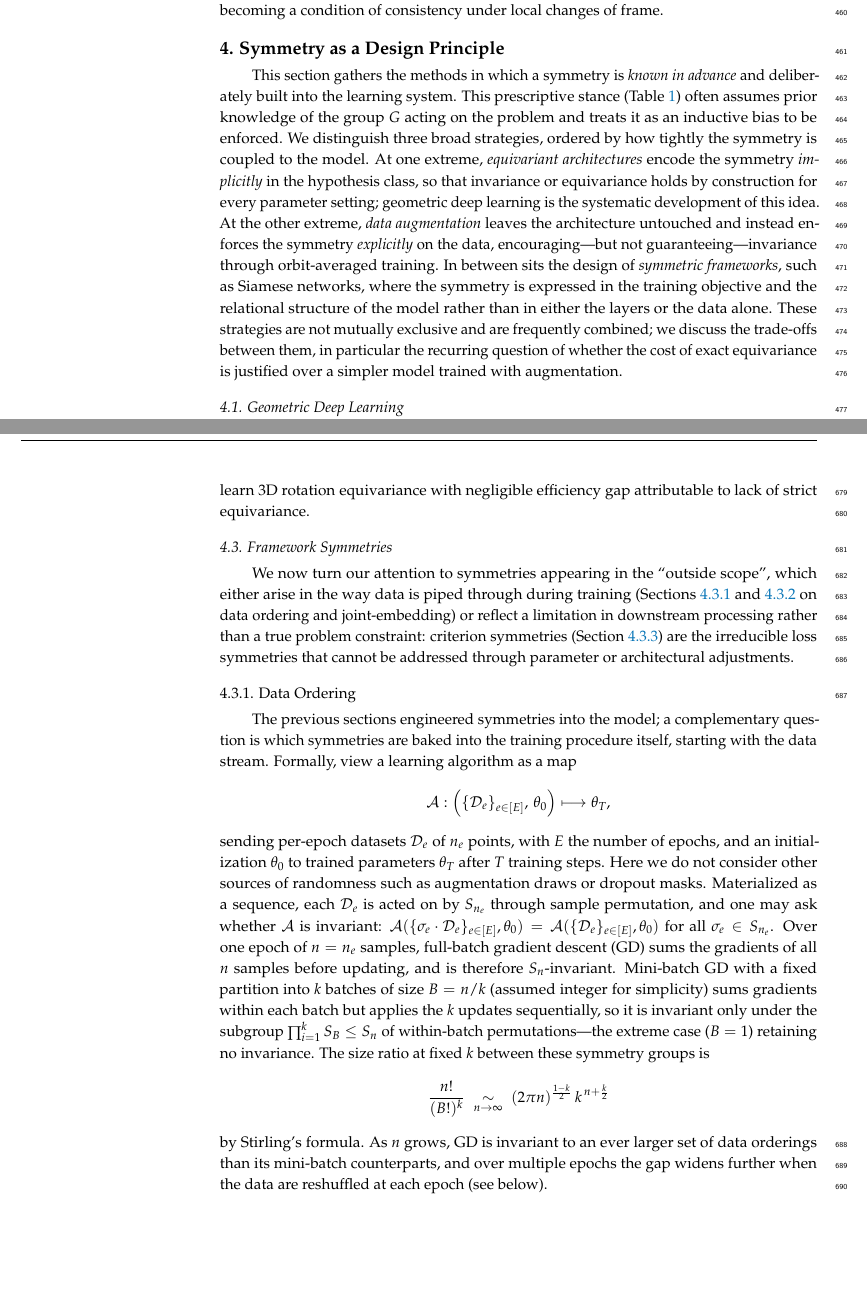
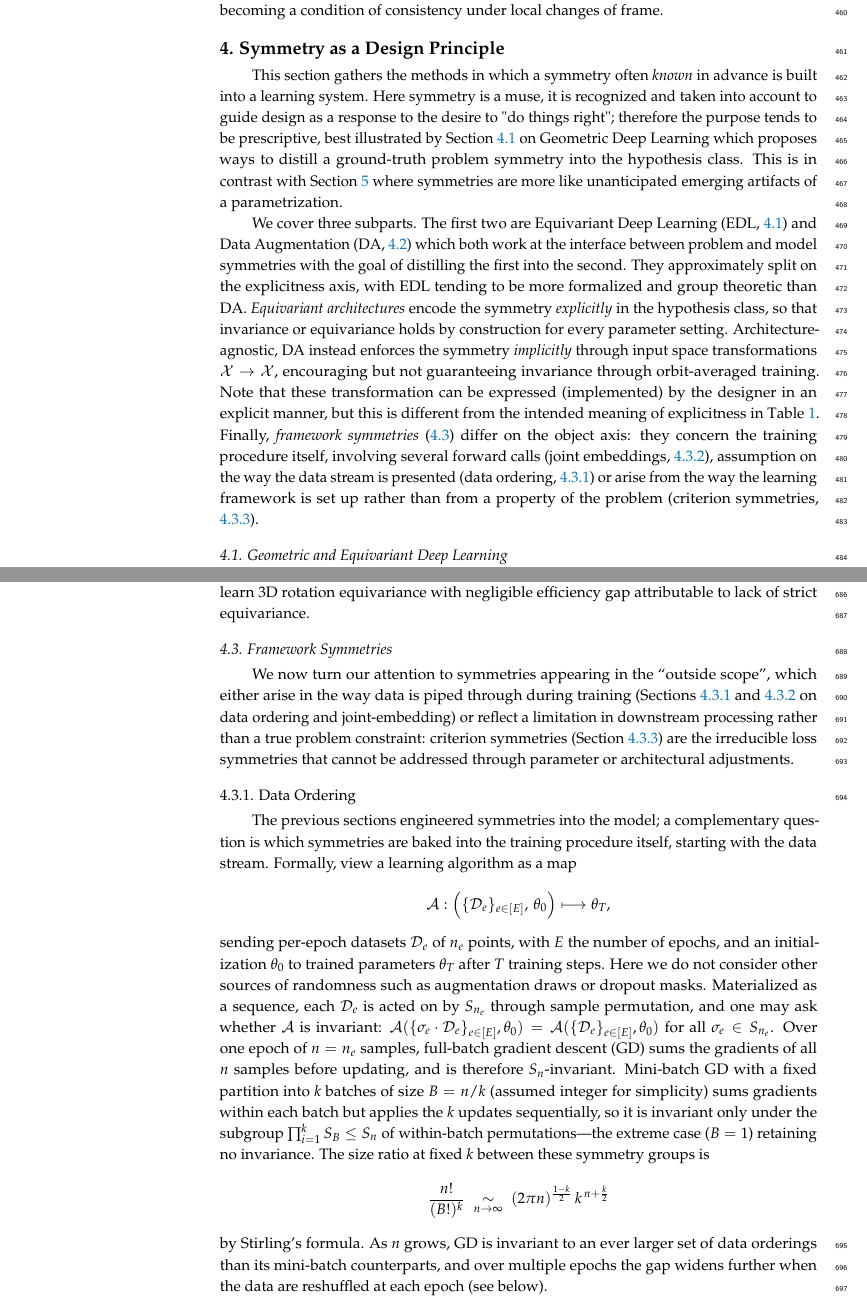
Before and after one commit to PierrickLeroy/Symmetries-in-Deep-Learning-a-Survey, a LaTeX paper (main.tex): two parts of pages 15 and 20 of 76, joined at a grey line, cut so that both start at the same text, the shorter picture padded with empty space. Compiled offline with pdfLaTeX.

Commit message:
beautifully connected "symmetry as a design principle" to the taxonomy, other sections and its own subsections and subsubsec

```diff
--- a/main.tex
+++ b/main.tex
@@ -752,15 +752,20 @@ Symmetry thus acts in two ways: \emph{global} symmetry, one group acting on the
 
 \section{Symmetry as a Design Principle}
 
-This section gathers the methods in which a symmetry is \emph{known in advance} and deliberately built into the learning system.
-This prescriptive stance (\Cref{tab:taxonomy}) often assumes prior knowledge of the group $G$ acting on the problem and treats it as an inductive bias to be enforced.
-We distinguish three broad strategies, ordered by how tightly the symmetry is coupled to the model.
-At one extreme, \emph{equivariant architectures} encode the symmetry \emph{implicitly} in the hypothesis class, so that invariance or equivariance holds by construction for every parameter setting; geometric deep learning is the systematic development of this idea.
-At the other extreme, \emph{data augmentation} leaves the architecture untouched and instead enforces the symmetry \emph{explicitly} on the data, encouraging---but not guaranteeing---invariance through orbit-averaged training.
-In between sits the design of \emph{symmetric frameworks}, such as Siamese networks, where the symmetry is expressed in the training objective and the relational structure of the model rather than in either the layers or the data alone.
-These strategies are not mutually exclusive and are frequently combined; we discuss the trade-offs between them, in particular the recurring question of whether the cost of exact equivariance is justified over a simpler model trained with augmentation.
-
-\subsection{Geometric Deep Learning}\label{sec:gdl}
+This section gathers the methods in which a symmetry often \emph{known} in advance is built into a learning system.
+Here symmetry is a muse, it is recognized and taken into account to guide design as a response to the desire to "do things right"; therefore the purpose tends to be prescriptive, best illustrated by \cref{sec:gdl} on Geometric Deep Learning which proposes ways to distill a ground-truth problem symmetry into the hypothesis class.
+This is in contrast with \Cref{sec:parameter-space-symmetries} where symmetries are more like unanticipated emerging artifacts of a parametrization.
+
+We cover three subparts.
+The first two are Equivariant Deep Learning (EDL, \ref{sec:gdl}) and Data Augmentation (DA, \ref{sec:data-augmentation}) which both work at the interface between problem and model symmetries with the goal of distilling the first into the second.
+They approximately split on the explicitness axis, with EDL tending to be more formalized and group theoretic than DA.
+\emph{Equivariant architectures} encode the symmetry \emph{explicitly} in the hypothesis class, so that invariance or equivariance holds by construction for every parameter setting.
+Architecture-agnostic, DA instead enforces the symmetry \emph{implicitly} through input space transformations $\mathcal X \to \mathcal X$, encouraging but not guaranteeing invariance through orbit-averaged training.
+Note that these transformation can be expressed (implemented) by the designer in an explicit manner, but this is different from the intended meaning of explicitness in \Cref{tab:taxonomy}.
+Finally, \emph{framework symmetries} (\ref{sec:framework-symmetries}) differ on the object axis: they concern the training procedure itself, involving several forward calls (joint embeddings, \ref{sec:joint-embedding}), assumption on the way the data stream is presented (data ordering, \ref{sec:data-ordering}) or arise from the way the learning framework is set up rather than from a property of the problem (criterion symmetries, \ref{sec:criterion-symmetries}).
+
+
+\subsection{Geometric and Equivariant Deep Learning}\label{sec:gdl}
 % Irreducible representation (seems to be particularly used for E(n) equivariance)
 % add citation to dehmamy2021anips: achieve equivariance through Lie algebra
 % scale: sosnovik2020 (scale equivariant convolutions), bekkers2021, sosnovik20212iwcacvw (application of scale equivariance in object tracking with Siamese architecture)
@@ -916,7 +921,7 @@ Similarly to DA, FA can be applied beyond strict group-invariance settings, acco
 Comparing DA to equivariant architectures, \citet{nordenfors2024} show that the relative advantage depends on a compatibility condition between the spaces of admissible and equivariant layers: when it holds, the two strategies share the same set of equivariant stationary points.
 Empirically, \citet{shen2026} find that DA rapidly learn 3D rotation equivariance with negligible efficiency gap attributable to lack of strict equivariance.
 
-\subsection{Framework Symmetries}
+\subsection{Framework Symmetries}\label{sec:framework-symmetries}
 We now turn our attention to symmetries appearing in the ``outside scope'', which either arise in the way data is piped through during training (\Cref{sec:data-ordering,sec:joint-embedding} on data ordering and joint-embedding) or reflect a limitation in downstream processing rather than a true problem constraint: criterion symmetries (\Cref{sec:criterion-symmetries}) are the irreducible loss symmetries that cannot be addressed through parameter or architectural adjustments.
 
 \subsubsection{Data Ordering}\label{sec:data-ordering}
```
